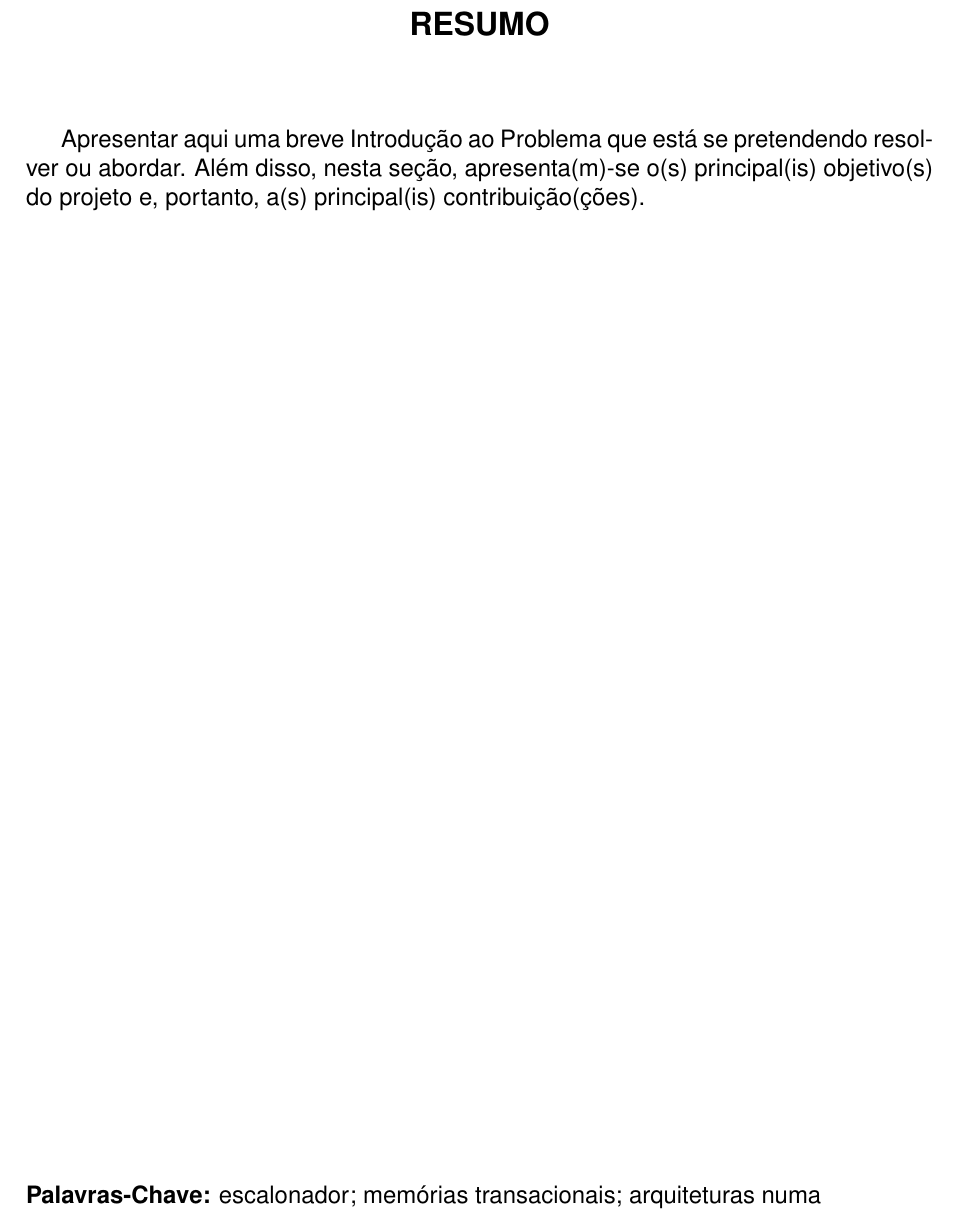
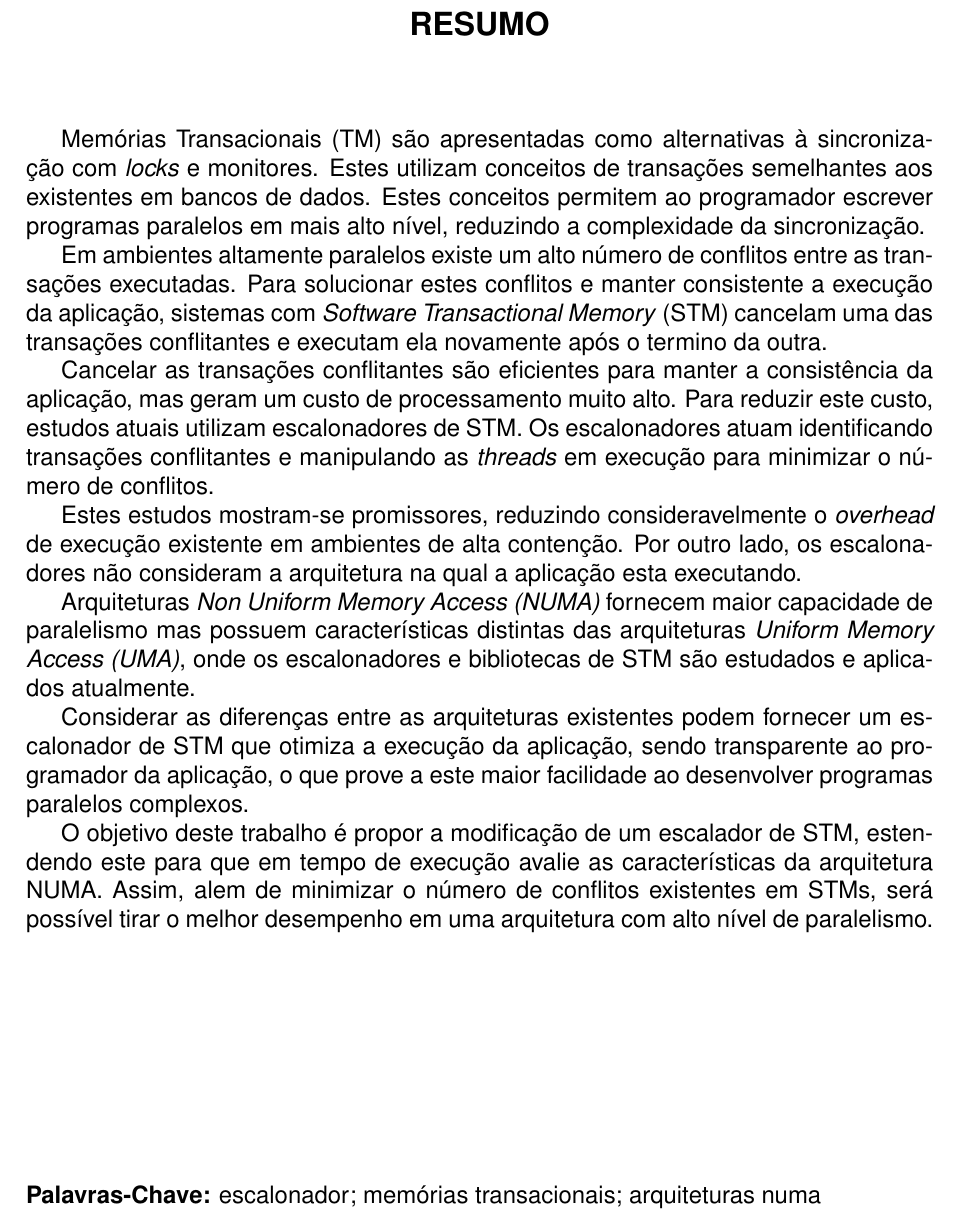
Before and after one commit to MichaelACosta/proposta_mestrado, a LaTeX thesis (PropostaDissertacao.tex): part of page 2 of 14, cut so that both start at the same text. Compiled offline with pdfLaTeX.

Commit message:
Adicionado capítulo do abstract
Signed-off-by: Michael Costa <macosta@inf.ufpel.edu.br>

```diff
--- a/PropostaDissertacao.tex
+++ b/PropostaDissertacao.tex
@@ -39,10 +39,21 @@
 
 %Resumo em Portugues (no maximo 1 pagina)
 \begin{abstract}
-  Apresentar aqui uma breve Introdução ao Problema que está se
-  pretendendo resolver ou abordar. Além disso, nesta seção,
-  apresenta(m)-se o(s) principal(is) objetivo(s) do projeto e,
-  portanto, a(s) principal(is) contribuição(ções).
+
+  Memórias Transacionais (TM) são apresentadas como alternativas à sincronização com \emph{locks} e monitores. Estes utilizam conceitos de transações semelhantes aos existentes em bancos de dados. Estes conceitos permitem ao programador escrever programas paralelos em mais alto nível, reduzindo a complexidade da sincronização.
+
+  Em ambientes altamente paralelos existe um alto número de conflitos entre as transações executadas. Para solucionar estes conflitos e manter consistente a execução da aplicação, sistemas com \emph{Software Transactional Memory}~(STM) cancelam uma das transações conflitantes e executam ela novamente após o termino da outra.
+
+  Cancelar as transações conflitantes são eficientes para manter a consistência da aplicação, mas geram um custo de processamento muito alto. Para reduzir este custo, estudos atuais utilizam escalonadores de STM. Os escalonadores atuam identificando transações conflitantes e manipulando as \emph{threads} em execução para minimizar o número de conflitos.
+
+  Estes estudos mostram-se promissores, reduzindo consideravelmente o \emph{overhead} de execução existente em ambientes de alta contenção. Por outro lado, os escalonadores não consideram a arquitetura na qual a aplicação esta executando.
+
+  Arquiteturas \emph{Non Uniform Memory Access (NUMA)} fornecem maior capacidade de paralelismo mas possuem características distintas das arquiteturas \emph{Uniform Memory Access (UMA)}, onde os escalonadores e bibliotecas de STM são estudados e aplicados atualmente.
+
+  Considerar as diferenças entre as arquiteturas existentes podem fornecer um escalonador de STM que otimiza a execução da aplicação, sendo transparente ao programador da aplicação, o que prove a este maior facilidade ao desenvolver programas paralelos complexos.
+
+  O objetivo deste trabalho é propor a modificação de um escalador de STM, estendendo este para que em tempo de execução avalie as características da arquitetura NUMA. Assim, alem de minimizar o número de conflitos existentes em STMs, será possível tirar o melhor desempenho em uma arquitetura com alto nível de paralelismo.
+
 \end{abstract}
 
 \chapter{Motivação}
```
